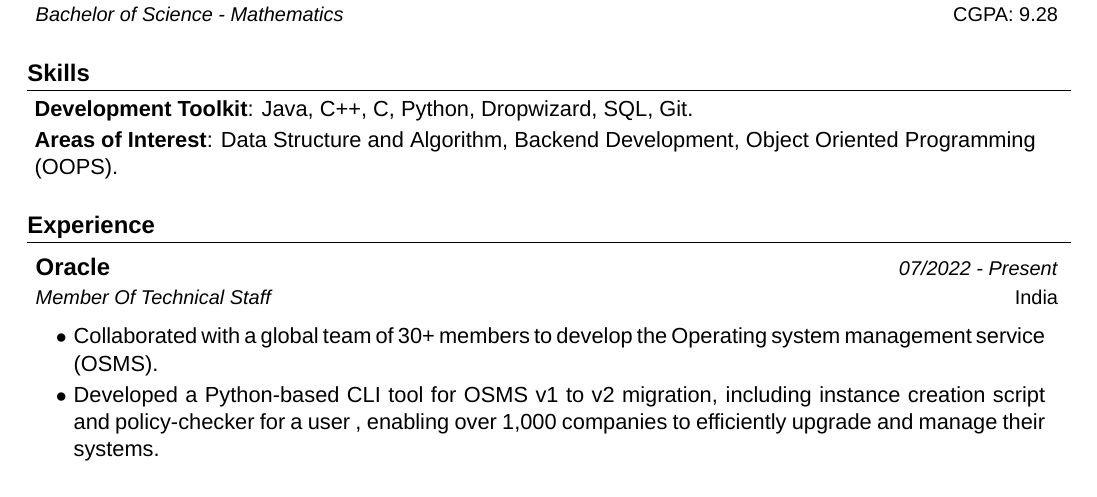
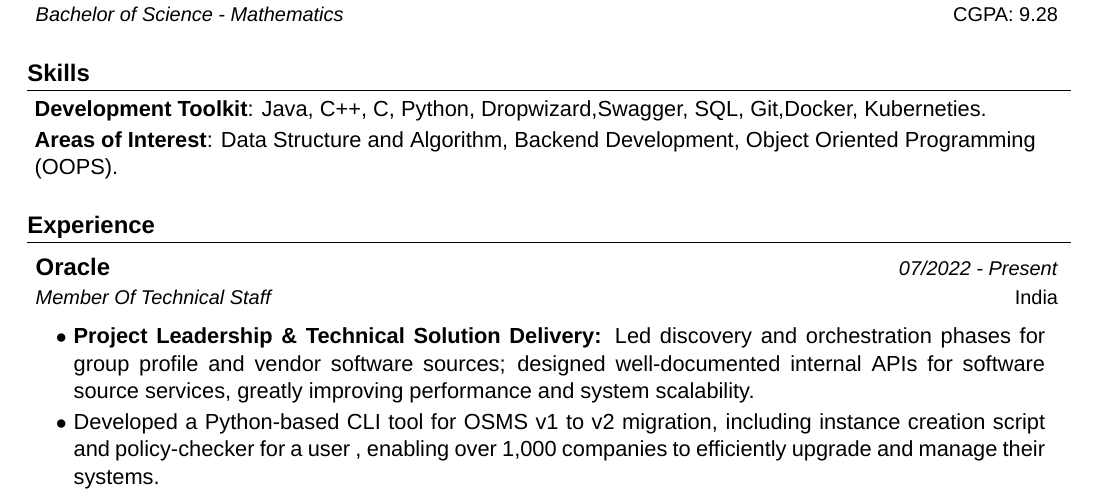
Before and after one commit to redhlk/Resume, a LaTeX CV (resume-1.tex): part of the page, cut so that both start at the same text. Compiled offline with XeLaTeX; a missing font is replaced by an installed copy or a similar font.

Commit message:
updated one list

```diff
--- a/resume-1.tex
+++ b/resume-1.tex
@@ -171,7 +171,7 @@
 \section{\textbf{Skills}}
  \begin{itemize}[leftmargin=0.05in, label={}]
     \small{\item{
-     \textbf{Development Toolkit}{: Java, C++, C, Python, Dropwizard, SQL, Git.} \\
+     \textbf{Development Toolkit}{: Java, C++, C, Python, Dropwizard,Swagger, SQL, Git,Docker, Kuberneties.} \\
          \vspace{2pt}
      \textbf{Areas of Interest}{: Data Structure and Algorithm, Backend Development, Object Oriented Programming (OOPS).}
     }}
@@ -188,7 +188,7 @@
       {Member Of Technical Staff}{07/2022 - Present}
       \vspace{-2.0mm}
       \resumeItemListStart
-    \item {Collaborated with a global team of 30+ members to develop the Operating system management service (OSMS).}
+    \item {\textbf{Project Leadership \& Technical Solution Delivery:} Led discovery and orchestration phases for group profile and vendor software sources; designed well-documented internal APIs for software source services, greatly improving performance and system scalability.}
     \item {Developed a Python-based CLI tool for OSMS v1 to v2 migration, including instance creation script and policy-checker for a user , enabling over 1,000 companies to efficiently upgrade and manage their systems.}
     \item {Reduced up to 20\% on-call bugs by developing the Rest Apis in Modules service, hence making the Spacewalk Microservice aware of the upgradeable module streams.}
     \item {Completed over 80 days of On-call shifts, included Migrated database connection pools from c3p0 to HikariCP for multiple services,designed interface based mocks for external Api calls, standardized service health metrics, created Terraform alarms for high-traffic scenarios, and developed business KPIs to track customer activity.}
```
